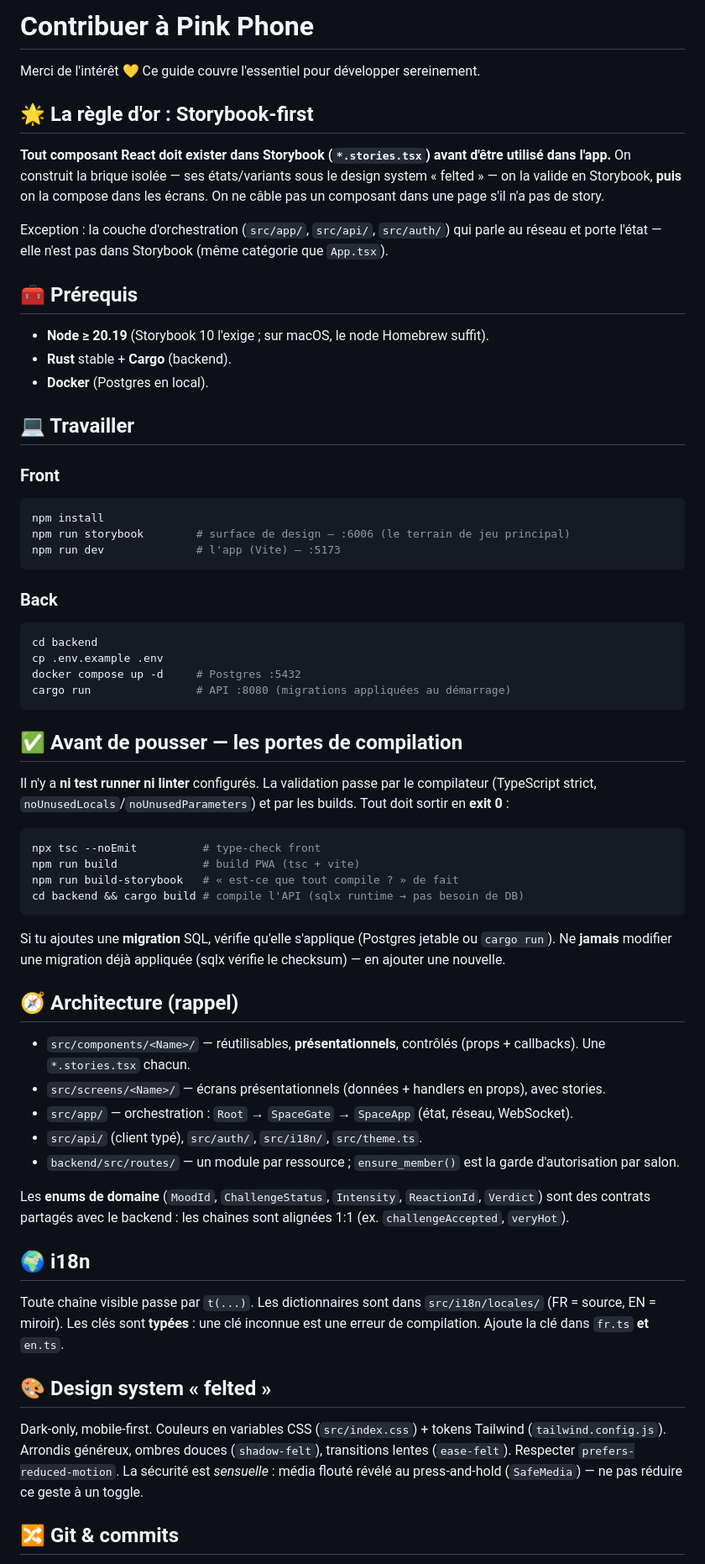
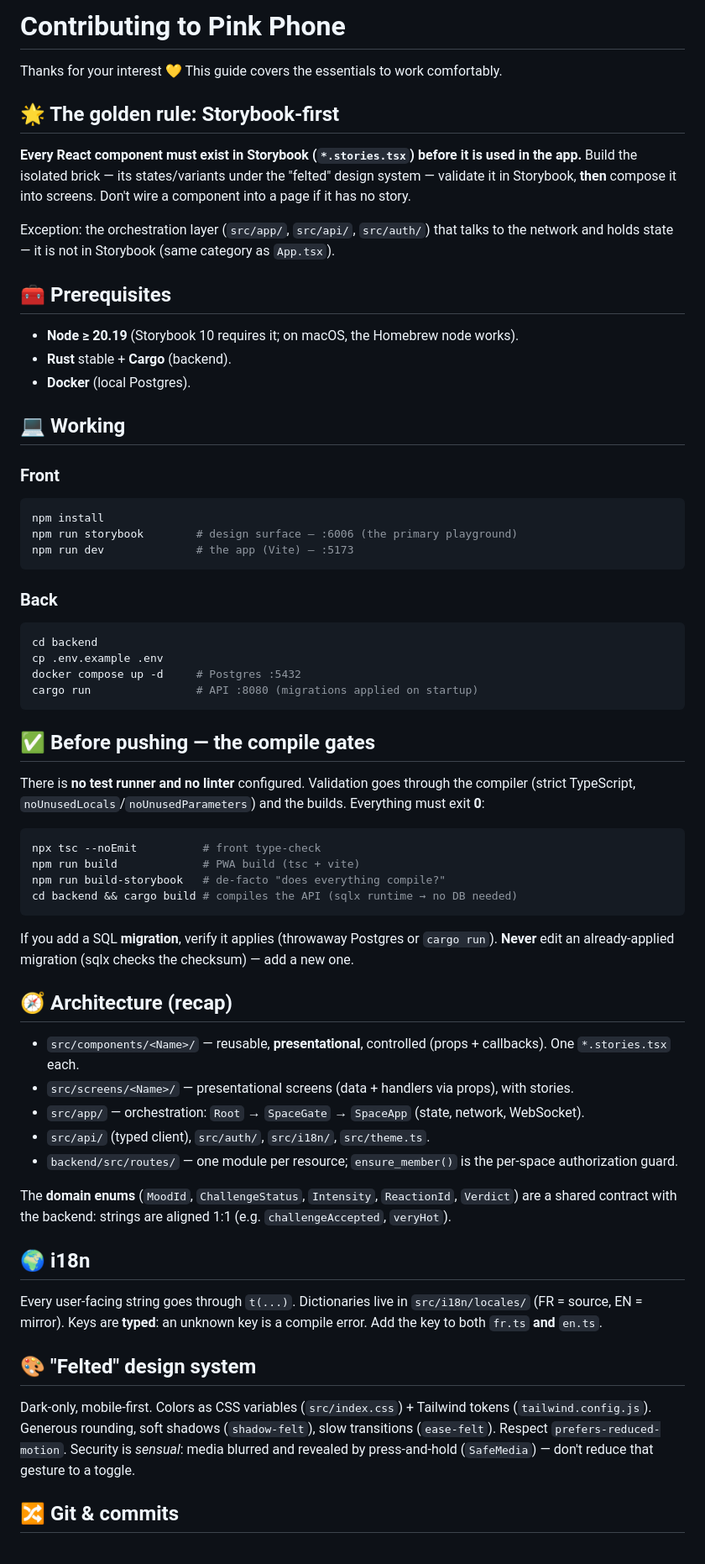
Before and after one commit to pink-phone/pink-phone, a Markdown page: CONTRIBUTING.md, the part around one of its changes. Shown at 84% size. Drawn GitHub-style.

````diff
--- a/CONTRIBUTING.md
+++ b/CONTRIBUTING.md
@@ -1,26 +1,26 @@
-# Contribuer à Pink Phone
+# Contributing to Pink Phone
 
-Merci de l'intérêt 💛 Ce guide couvre l'essentiel pour développer sereinement.
+Thanks for your interest 💛 This guide covers the essentials to work comfortably.
 
-## 🌟 La règle d'or : Storybook-first
+## 🌟 The golden rule: Storybook-first
 
-**Tout composant React doit exister dans Storybook (`*.stories.tsx`) avant d'être utilisé dans l'app.** On construit la brique isolée — ses états/variants sous le design system « felted » — on la valide en Storybook, **puis** on la compose dans les écrans. On ne câble pas un composant dans une page s'il n'a pas de story.
+**Every React component must exist in Storybook (`*.stories.tsx`) before it is used in the app.** Build the isolated brick — its states/variants under the "felted" design system — validate it in Storybook, **then** compose it into screens. Don't wire a component into a page if it has no story.
 
-Exception : la couche d'orchestration (`src/app/`, `src/api/`, `src/auth/`) qui parle au réseau et porte l'état — elle n'est pas dans Storybook (même catégorie que `App.tsx`).
+Exception: the orchestration layer (`src/app/`, `src/api/`, `src/auth/`) that talks to the network and holds state — it is not in Storybook (same category as `App.tsx`).
 
-## 🧰 Prérequis
+## 🧰 Prerequisites
 
-- **Node ≥ 20.19** (Storybook 10 l'exige ; sur macOS, le node Homebrew suffit).
+- **Node ≥ 20.19** (Storybook 10 requires it; on macOS, the Homebrew node works).
 - **Rust** stable + **Cargo** (backend).
-- **Docker** (Postgres en local).
+- **Docker** (local Postgres).
 
-## 💻 Travailler
+## 💻 Working
 
 ### Front
 ```bash
 npm install
-npm run storybook        # surface de design — :6006 (le terrain de jeu principal)
-npm run dev              # l'app (Vite) — :5173
+npm run storybook        # design surface — :6006 (the primary playground)
+npm run dev              # the app (Vite) — :5173
 ```
 
 ### Back
@@ -28,39 +28,39 @@ npm run dev              # l'app (Vite) — :5173
 cd backend
 cp .env.example .env
 docker compose up -d     # Postgres :5432
-cargo run                # API :8080 (migrations appliquées au démarrage)
+cargo run                # API :8080 (migrations applied on startup)
 ```
 
-## ✅ Avant de pousser — les portes de compilation
+## ✅ Before pushing — the compile gates
 
-Il n'y a **ni test runner ni linter** configurés. La validation passe par le compilateur (TypeScript strict, `noUnusedLocals`/`noUnusedParameters`) et par les builds. Tout doit sortir en **exit 0** :
+There is **no test runner and no linter** configured. Validation goes through the compiler (strict TypeScript, `noUnusedLocals`/`noUnusedParameters`) and the builds. Everything must exit **0**:
 
 ```bash
-npx tsc --noEmit          # type-check front
-npm run build             # build PWA (tsc + vite)
-npm run build-storybook   # « est-ce que tout compile ? » de fait
-cd backend && cargo build # compile l'API (sqlx runtime → pas besoin de DB)
+npx tsc --noEmit          # front type-check
+npm run build             # PWA build (tsc + vite)
+npm run build-storybook   # de-facto "does everything compile?"
+cd backend && cargo build # compiles the API (sqlx runtime → no DB needed)
 ```
 
-Si tu ajoutes une **migration** SQL, vérifie qu'elle s'applique (Postgres jetable ou `cargo run`). Ne **jamais** modifier une migration déjà appliquée (sqlx vérifie le checksum) — en ajouter une nouvelle.
+If you add a SQL **migration**, verify it applies (throwaway Postgres or `cargo run`). **Never** edit an already-applied migration (sqlx checks the checksum) — add a new one.
 
-## 🧭 Architecture (rappel)
+## 🧭 Architecture (recap)
 
-- `src/components/<Name>/` — réutilisables, **présentationnels**, contrôlés (props + callbacks). Une `*.stories.tsx` chacun.
-- `src/screens/<Name>/` — écrans présentationnels (données + handlers en props), avec stories.
-- `src/app/` — orchestration : `Root` → `SpaceGate` → `SpaceApp` (état, réseau, WebSocket).
-- `src/api/` (client typé), `src/auth/`, `src/i18n/`, `src/theme.ts`.
-- `backend/src/routes/` — un module par ressource ; `ensure_member()` est la garde d'autorisation par salon.
+- `src/components/<Name>/` — reusable, **presentational**, controlled (props + callbacks). One `*.stories.tsx` each.
+- `src/screens/<Name>/` — presentational screens (data + handlers via props), with stories.
+- `src/app/` — orchestration: `Root` → `SpaceGate` → `SpaceApp` (state, network, WebSocket).
+- `src/api/` (typed client), `src/auth/`, `src/i18n/`, `src/theme.ts`.
+- `backend/src/routes/` — one module per resource; `ensure_member()` is the per-space authorization guard.
 
-Les **enums de domaine** (`MoodId`, `ChallengeStatus`, `Intensity`, `ReactionId`, `Verdict`) sont des contrats partagés avec le backend : les chaînes sont alignées 1:1 (ex. `challengeAccepted`, `veryHot`).
+The **domain enums** (`MoodId`, `ChallengeStatus`, `Intensity`, `ReactionId`, `Verdict`) are a shared contract with the backend: strings are aligned 1:1 (e.g. `challengeAccepted`, `veryHot`).
 
 ## 🌍 i18n
 
-Toute chaîne visible passe par `t(...)`. Les dictionnaires sont dans `src/i18n/locales/` (FR = source, EN = miroir). Les clés sont **typées** : une clé inconnue est une erreur de compilation. Ajoute la clé dans `fr.ts` **et** `en.ts`.
+Every user-facing string goes through `t(...)`. Dictionaries live in `src/i18n/locales/` (FR = source, EN = mirror). Keys are **typed**: an unknown key is a compile error. Add the key to both `fr.ts` **and** `en.ts`.
 
-## 🎨 Design system « felted »
+## 🎨 "Felted" design system
 
-Dark-only, mobile-first. Couleurs en variables CSS (`src/index.css`) + tokens Tailwind (`tailwind.config.js`). Arrondis généreux, ombres douces (`shadow-felt`), transitions lentes (`ease-felt`). Respecter `prefers-reduced-motion`. La sécurité est *sensuelle* : média flouté révélé au press-and-hold (`SafeMedia`) — ne pas réduire ce geste à un toggle.
+Dark-only, mobile-first. Colors as CSS variables (`src/index.css`) + Tailwind tokens (`tailwind.config.js`). Generous rounding, soft shadows (`shadow-felt`), slow transitions (`ease-felt`). Respect `prefers-reduced-motion`. Security is *sensual*: media blurred and revealed by press-and-hold (`SafeMedia`) — don't reduce that gesture to a toggle.
 
 ## 🔀 Git & commits
 
````
Also changed, not shown: other parts of CONTRIBUTING.md (+3 -3 lines), INSTALL.md (+29 -29 lines), README.md (+39 -39 lines).
